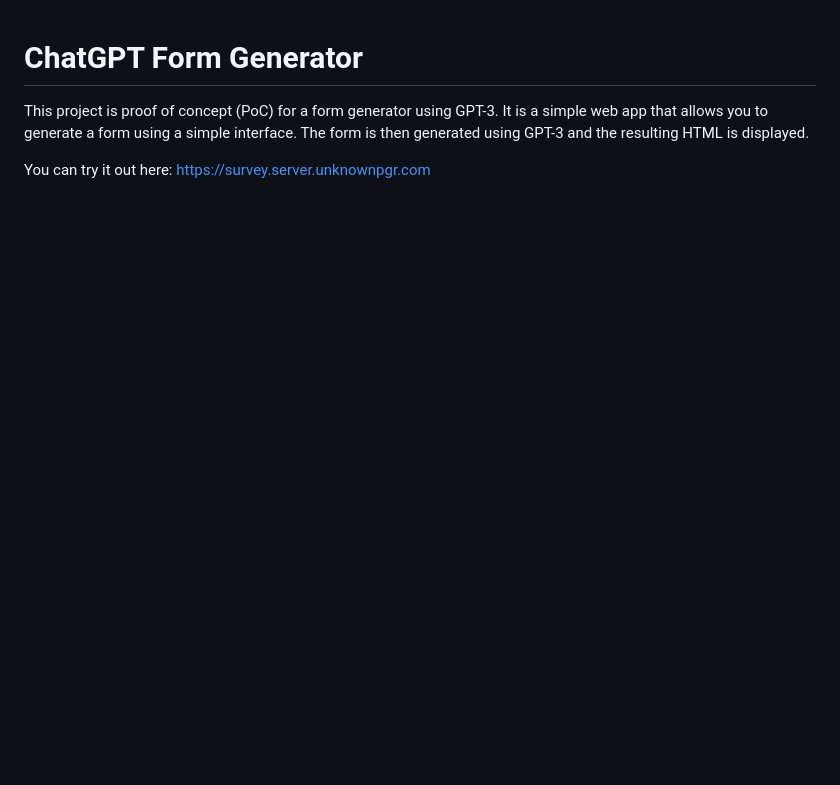
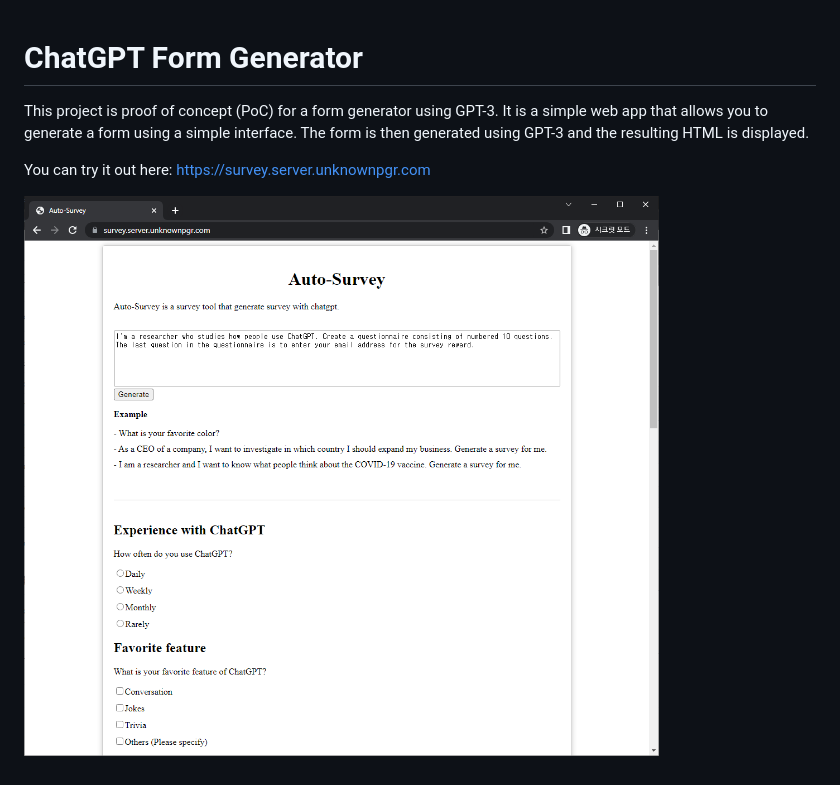
Before and after one commit to unknownpgr/chatgpt-form-generator, a Markdown page: README.md, the part around the change. GitHub-like rendering; pictures changed too: capture.png (added); blank space fills up the shorter version.

Commit message:
Add screenshot

```diff
--- a/README.md
+++ b/README.md
@@ -3,3 +3,5 @@
 This project is proof of concept (PoC) for a form generator using GPT-3. It is a simple web app that allows you to generate a form using a simple interface. The form is then generated using GPT-3 and the resulting HTML is displayed.
 
 You can try it out here: https://survey.server.unknownpgr.com
+
+![Screenshot of the form generator](capture.png)
```
